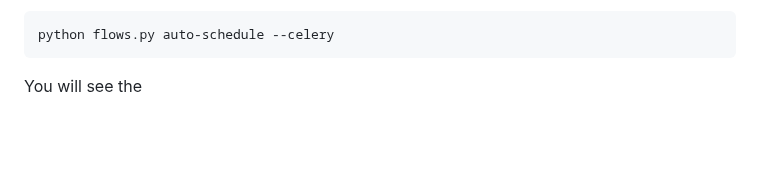
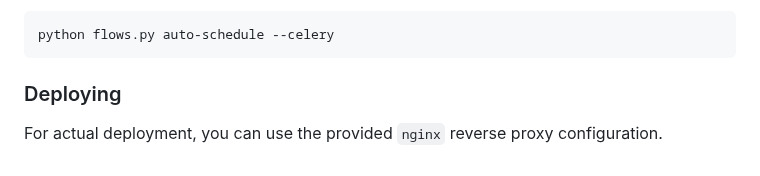
Before and after one commit to fablabbcn/smartcitizen-flows, a Markdown page: README.md, the part around the change. GitHub-like rendering; blank space fills up the shorter version.

Commit message:
Update nginx in readme

````diff
--- a/README.md
+++ b/README.md
@@ -139,4 +139,6 @@ And then:
 python flows.py auto-schedule --celery
 ```
 
-You will see the
+### Deploying
+
+For actual deployment, you can use the provided `nginx` reverse proxy configuration.
````
